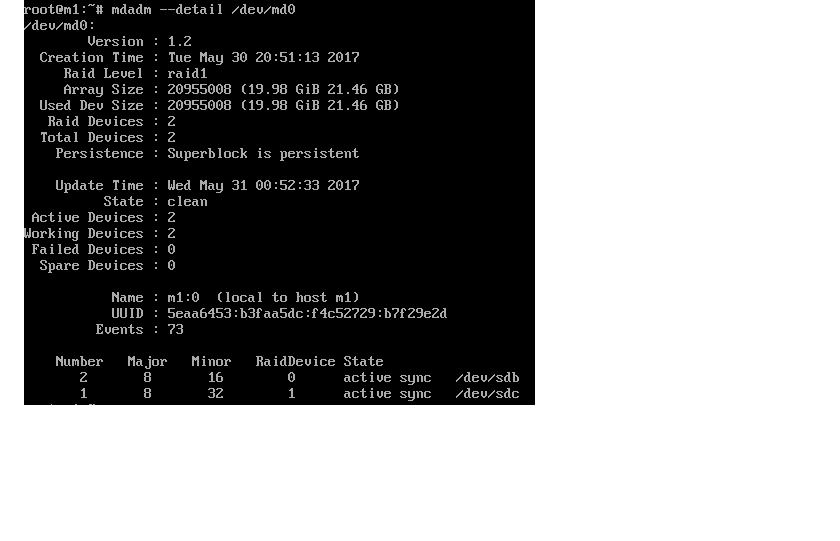
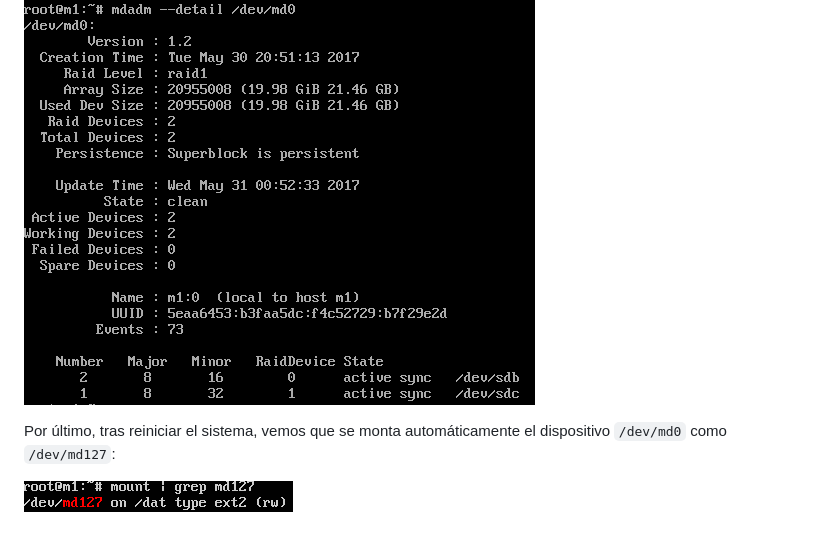
Before and after one commit to mirismr/SWAP1617, a Markdown page: practica6/resultado.md, the part around the change. Rendered like a GitHub page; pictures changed too: practica6/14.png (added); blank space fills up the shorter version.

Commit message:
practica 6 correccion

```diff
--- a/practica6/resultado.md
+++ b/practica6/resultado.md
@@ -58,3 +58,7 @@ Lo que significa que están restaurándose los datos de nuevo. Si queremos ver e
 Podemos comprobar que se encuentra finalizado el proceso de restauración:
 
 ![Restaurando RAID](13.png "Restaurando RAID")
+
+Por último, tras reiniciar el sistema, vemos que se monta automáticamente el dispositivo `/dev/md0` como `/dev/md127`:
+
+![RAID después del reinicio](14.png "RAID después del reinicio")
```
